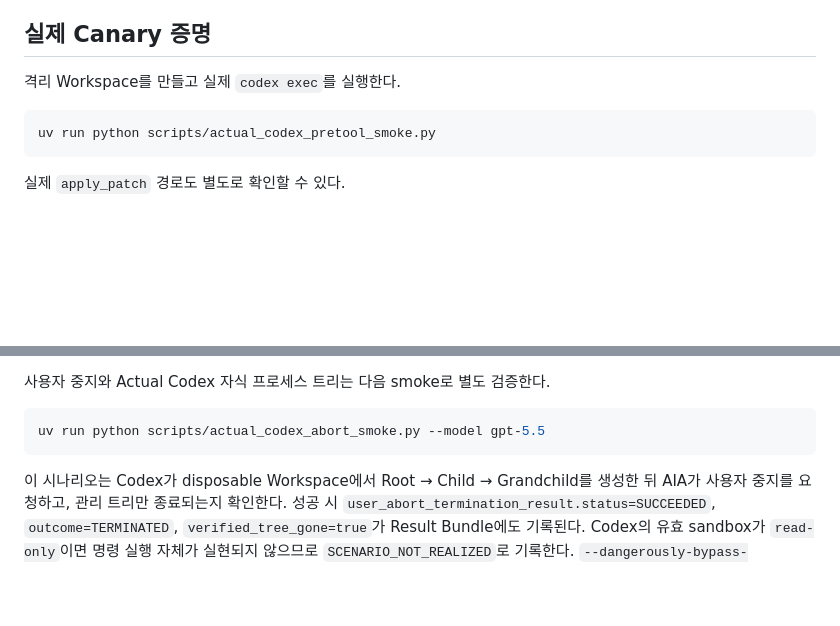
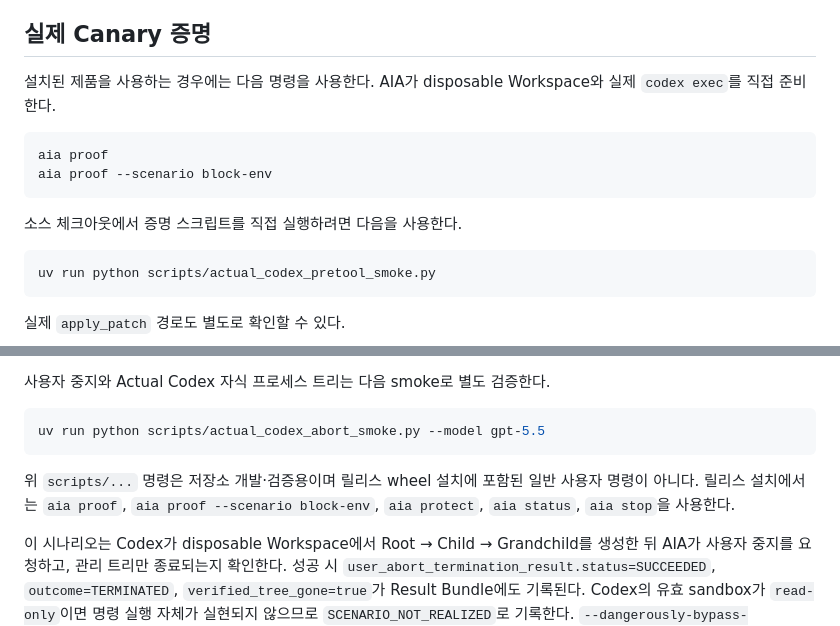
Before and after one commit to youngmin109/AIA, a Markdown page: docs/ACTUAL-CODEX-PROOF.md, 2 parts joined by grey strips. Rendered like a GitHub page; blank space fills up the shorter version.

Commit message:
docs: separate source proofs from installed CLI

````diff
--- a/docs/ACTUAL-CODEX-PROOF.md
+++ b/docs/ACTUAL-CODEX-PROOF.md
@@ -24,7 +24,15 @@ Hook이 설치되지 않았거나 사용자가 검토·신뢰하지 않은 상
 
 ## 실제 Canary 증명
 
-격리 Workspace를 만들고 실제 `codex exec`를 실행한다.
+설치된 제품을 사용하는 경우에는 다음 명령을 사용한다. AIA가 disposable Workspace와
+실제 `codex exec`를 직접 준비한다.
+
+```powershell
+aia proof
+aia proof --scenario block-env
+```
+
+소스 체크아웃에서 증명 스크립트를 직접 실행하려면 다음을 사용한다.
 
 ```powershell
 uv run python scripts/actual_codex_pretool_smoke.py
@@ -85,6 +93,10 @@ PRETOOL_BLOCK`이 기록되며, MCP 서버의 실행 marker가 생성되지 않
 ```powershell
 uv run python scripts/actual_codex_abort_smoke.py --model gpt-5.5
 ```
+
+위 `scripts/...` 명령은 저장소 개발·검증용이며 릴리스 wheel 설치에 포함된 일반
+사용자 명령이 아니다. 릴리스 설치에서는 `aia proof`, `aia proof --scenario
+block-env`, `aia protect`, `aia status`, `aia stop`을 사용한다.
 
 이 시나리오는 Codex가 disposable Workspace에서 Root → Child → Grandchild를
 생성한 뒤 AIA가 사용자 중지를 요청하고, 관리 트리만 종료되는지 확인한다.
````
